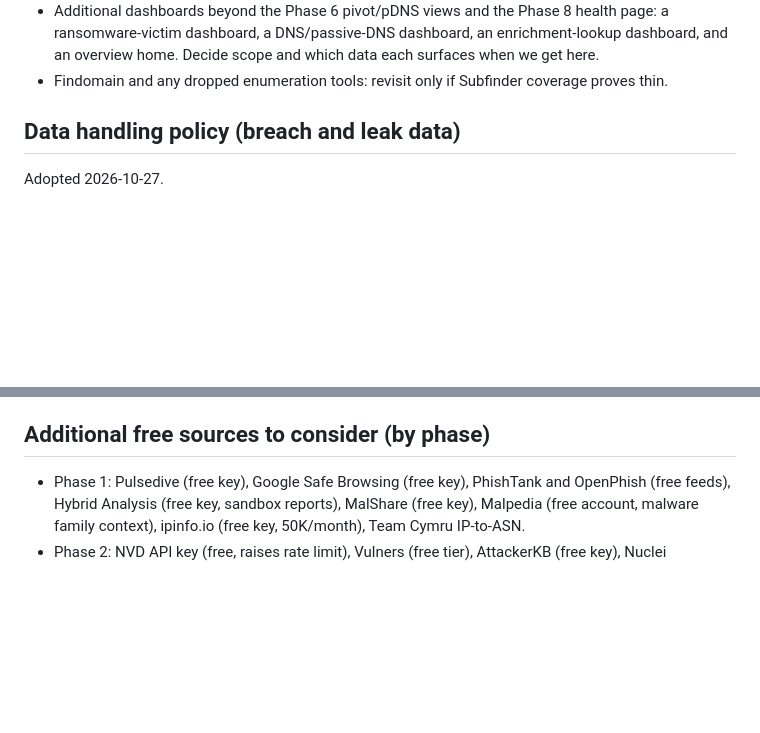
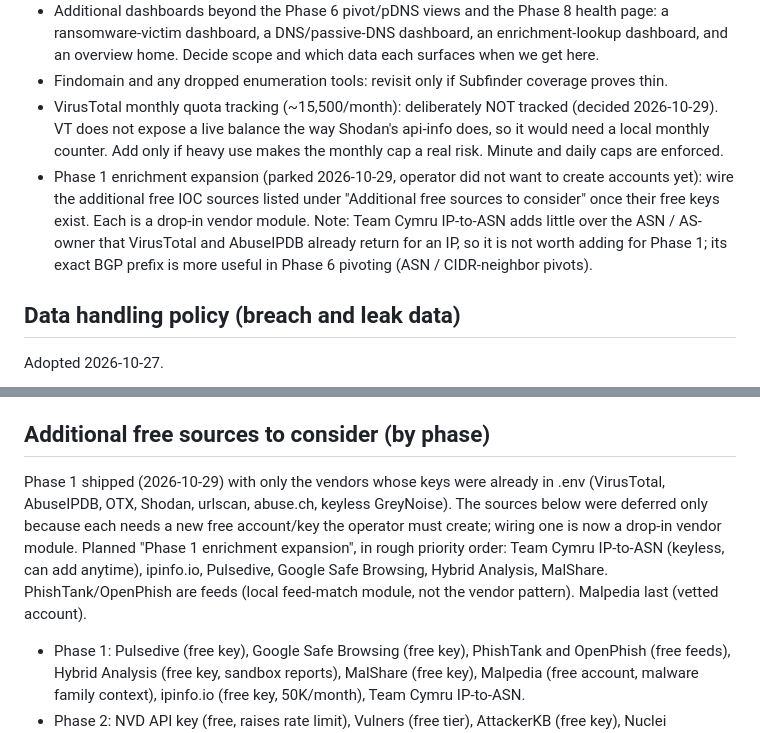
Before and after one commit to tacodawg47/cti-toolkit, a Markdown page: ROADMAP.md, 2 parts joined by grey strips. GitHub-like rendering; blank space fills up the shorter version.

```diff
--- a/ROADMAP.md
+++ b/ROADMAP.md
@@ -326,6 +326,17 @@ this list and decide what to pull into active work. Keeps the project moving.
   data each surfaces when we get here.
 - Findomain and any dropped enumeration tools: revisit only if Subfinder
   coverage proves thin.
+- VirusTotal monthly quota tracking (~15,500/month): deliberately NOT tracked
+  (decided 2026-10-29). VT does not expose a live balance the way Shodan's
+  api-info does, so it would need a local monthly counter. Add only if heavy
+  use makes the monthly cap a real risk. Minute and daily caps are enforced.
+- Phase 1 enrichment expansion (parked 2026-10-29, operator did not want to
+  create accounts yet): wire the additional free IOC sources listed under
+  "Additional free sources to consider" once their free keys exist. Each is a
+  drop-in vendor module. Note: Team Cymru IP-to-ASN adds little over the ASN /
+  AS-owner that VirusTotal and AbuseIPDB already return for an IP, so it is
+  not worth adding for Phase 1; its exact BGP prefix is more useful in Phase 6
+  pivoting (ASN / CIDR-neighbor pivots).
 
 ## Data handling policy (breach and leak data)
 
@@ -391,6 +402,15 @@ Adopted 2026-10-27. Details and commands in docs/runbooks/dependency-policy.md.
 
 ## Additional free sources to consider (by phase)
 
+Phase 1 shipped (2026-10-29) with only the vendors whose keys were already in
+.env (VirusTotal, AbuseIPDB, OTX, Shodan, urlscan, abuse.ch, keyless
+GreyNoise). The sources below were deferred only because each needs a new free
+account/key the operator must create; wiring one is now a drop-in vendor
+module. Planned "Phase 1 enrichment expansion", in rough priority order:
+Team Cymru IP-to-ASN (keyless, can add anytime), ipinfo.io, Pulsedive, Google
+Safe Browsing, Hybrid Analysis, MalShare. PhishTank/OpenPhish are feeds (local
+feed-match module, not the vendor pattern). Malpedia last (vetted account).
+
 - Phase 1: Pulsedive (free key), Google Safe Browsing (free key), PhishTank
   and OpenPhish (free feeds), Hybrid Analysis (free key, sandbox reports),
   MalShare (free key), Malpedia (free account, malware family context),
```
Also changed, not shown: docs/review/roadmap-phase1.md (added, +287 -0 lines).
